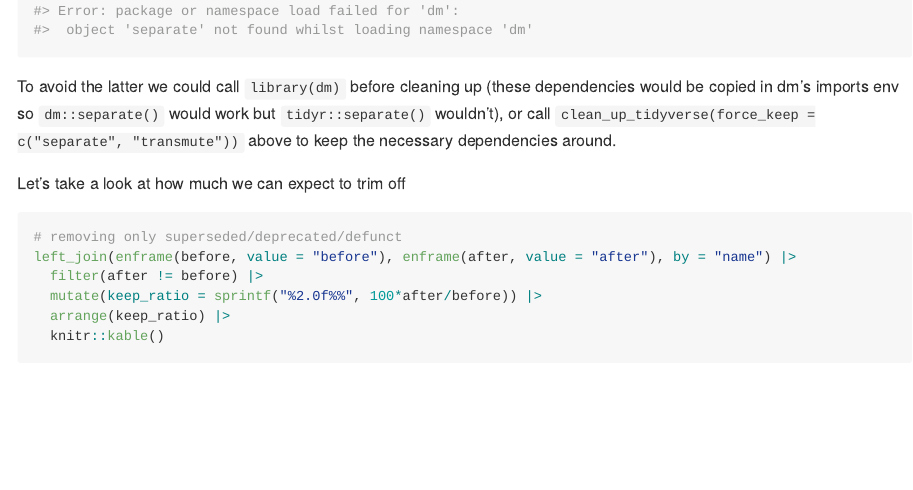
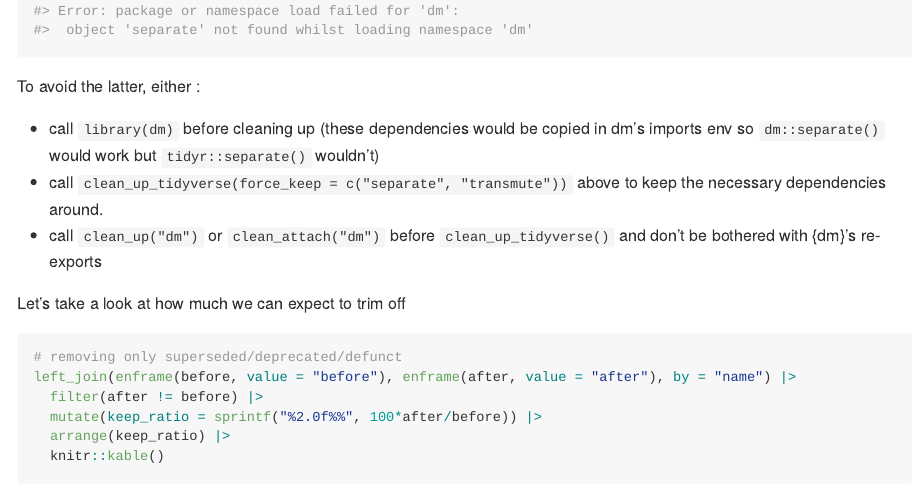
Before and after one commit to moodymudskipper/now, an R Markdown document (README.Rmd): the page in a window 1100 px wide, from 1640 px down. The pictures show the output file README.md that the author committed with the source, drawn offline in the style of GitHub; long lines of code are wrapped.

Commit message:
update README

````diff
--- a/README.Rmd
+++ b/README.Rmd
@@ -73,8 +73,13 @@ dplyr::do
 library(dm)
 ```
 
-To avoid the latter we could call `library(dm)` before cleaning up (these dependencies would
-be copied in dm's imports env so `dm::separate()` would work but `tidyr::separate()` wouldn't), or call `clean_up_tidyverse(force_keep = c("separate", "transmute"))` above to keep the necessary dependencies around.
+To avoid the latter, either :
+
+* call `library(dm)` before cleaning up (these dependencies would
+be copied in dm's imports env so `dm::separate()` would work but `tidyr::separate()` wouldn't)
+* call `clean_up_tidyverse(force_keep = c("separate", "transmute"))` above to keep the necessary dependencies around.
+* call `clean_up("dm")` or `clean_attach("dm")` before `clean_up_tidyverse()` and
+don't be bothered with {dm}'s re-exports
 
 Let's take a look at how much we can expect to trim off
 
````
Also changed, not shown: README.md.
